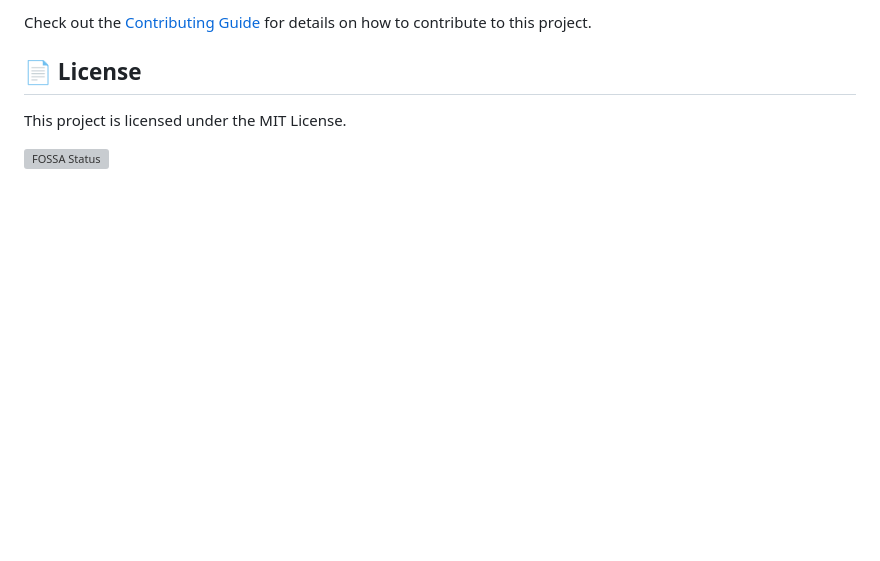
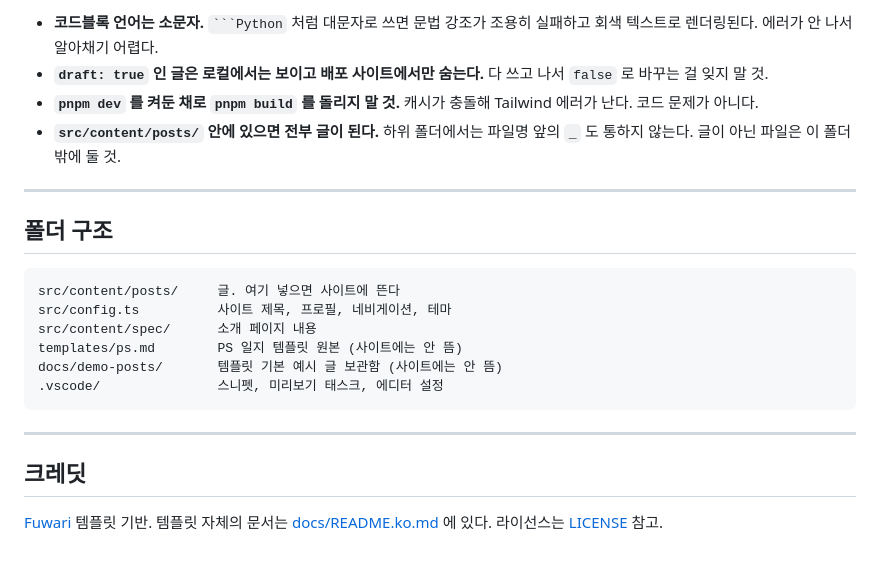
Before and after one commit to nandarina7/nandarina7.github.io, a Markdown page: README.md, the part around one of its changes. Rendered like a GitHub page; blank space fills up the shorter version; grey boxes are pictures that could not be loaded.

````diff
--- a/README.md
+++ b/README.md
@@ -92,8 +100,29 @@ All commands are run from the root of the project, from a terminal:
 
-Check out the [Contributing Guide](https://github.com/saicaca/fuwari/blob/main/CONTRIBUTING.md) for details on how to contribute to this project.
+- **코드블록 언어는 소문자.** ` ```Python ` 처럼 대문자로 쓰면 문법 강조가
+  조용히 실패하고 회색 텍스트로 렌더링된다. 에러가 안 나서 알아채기 어렵다.
+- **`draft: true` 인 글은 로컬에서는 보이고 배포 사이트에서만 숨는다.**
+  다 쓰고 나서 `false` 로 바꾸는 걸 잊지 말 것.
+- **`pnpm dev` 를 켜둔 채로 `pnpm build` 를 돌리지 말 것.** 캐시가 충돌해
+  Tailwind 에러가 난다. 코드 문제가 아니다.
+- **`src/content/posts/` 안에 있으면 전부 글이 된다.** 하위 폴더에서는 파일명
+  앞의 `_` 도 통하지 않는다. 글이 아닌 파일은 이 폴더 밖에 둘 것.
 
-## 📄 License
+---
 
-This project is licensed under the MIT License.
+## 폴더 구조
 
-[![FOSSA Status](https://app.fossa.com/api/projects/git%2Bgithub.com%2Fsaicaca%2Ffuwari.svg?type=large&issueType=license)](https://app.fossa.com/projects/git%2Bgithub.com%2Fsaicaca%2Ffuwari?ref=badge_large&issueType=license)
+```
+src/content/posts/     글. 여기 넣으면 사이트에 뜬다
+src/config.ts          사이트 제목, 프로필, 네비게이션, 테마
+src/content/spec/      소개 페이지 내용
+templates/ps.md        PS 일지 템플릿 원본 (사이트에는 안 뜸)
+docs/demo-posts/       템플릿 기본 예시 글 보관함 (사이트에는 안 뜸)
+.vscode/               스니펫, 미리보기 태스크, 에디터 설정
+```
+
+---
+
+## 크레딧
+
+[Fuwari](https://github.com/saicaca/fuwari) 템플릿 기반. 템플릿 자체의 문서는
+[docs/README.ko.md](docs/README.ko.md) 에 있다. 라이선스는 [LICENSE](LICENSE) 참고.
````
Also changed, not shown: other parts of README.md (+78 -70 lines).
